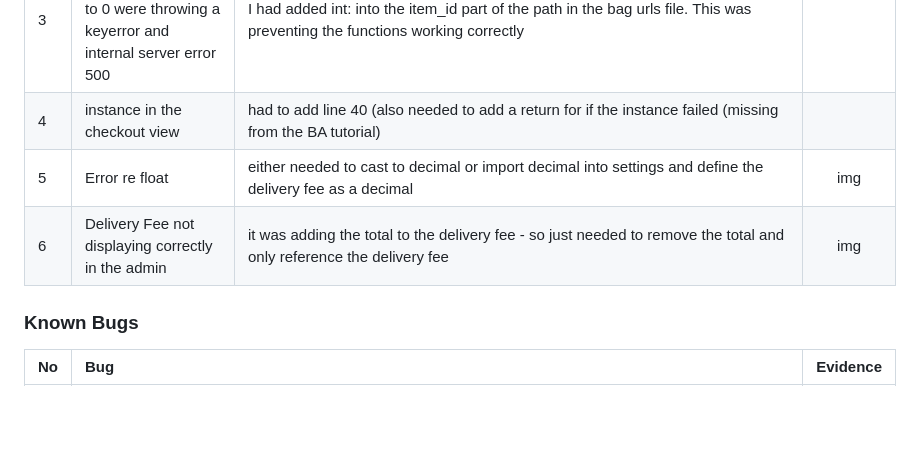
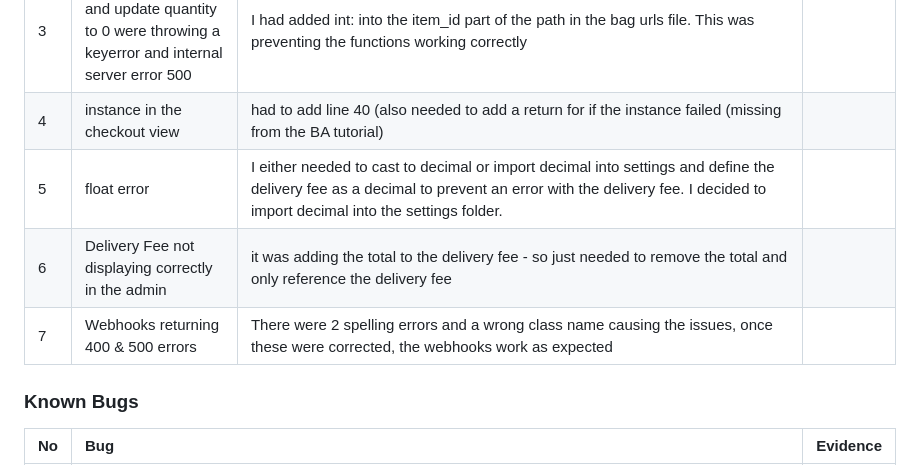
Before and after one commit to mfleming711/seaside-sewing, a Markdown page: TESTING.md, the part around the change. Rendered like a GitHub page; blank space fills up the shorter version.

Commit message:
add: solved bug 7 - webhooks not working

```diff
--- a/TESTING.md
+++ b/TESTING.md
@@ -93,8 +93,9 @@ Additional testing was carried out by friends and family on a variety of devices
 | 2 | Update link in bag not updating quantities | I spent a lot of time looking into this issue, only to come back the next day and realise that I had placed the update link after the delete link. This meant that the previous element was then the delete link and not the form as it should have been. I have moved the update link above the delete link and it now works correctly. | |
 | 3 | Delete link in bag and update quantity to 0 were throwing a keyerror and internal server error 500 | I had added int: into the item_id part of the path in the bag urls file. This was preventing the functions working correctly | |
 | 4 | instance in the checkout view | had to add line 40 (also needed to add a return for if the instance failed (missing from the BA tutorial) | |
-| 5 | Error re float| either needed to cast to decimal or import decimal into settings and define the delivery fee as a decimal | img |
-| 6 | Delivery Fee not displaying correctly in the admin| it was adding the total to the delivery fee - so just needed to remove the total and only reference the delivery fee | img |
+| 5 | float error | I either needed to cast to decimal or import decimal into settings and define the delivery fee as a decimal to prevent an error with the delivery fee. I decided to import decimal into the settings folder. |  |
+| 6 | Delivery Fee not displaying correctly in the admin | it was adding the total to the delivery fee - so just needed to remove the total and only reference the delivery fee |  |
+| 7 | Webhooks returning 400 & 500 errors | There were 2 spelling errors and a wrong class name causing the issues, once these were corrected, the webhooks work as expected | |
 
 ### Known Bugs
 
```
